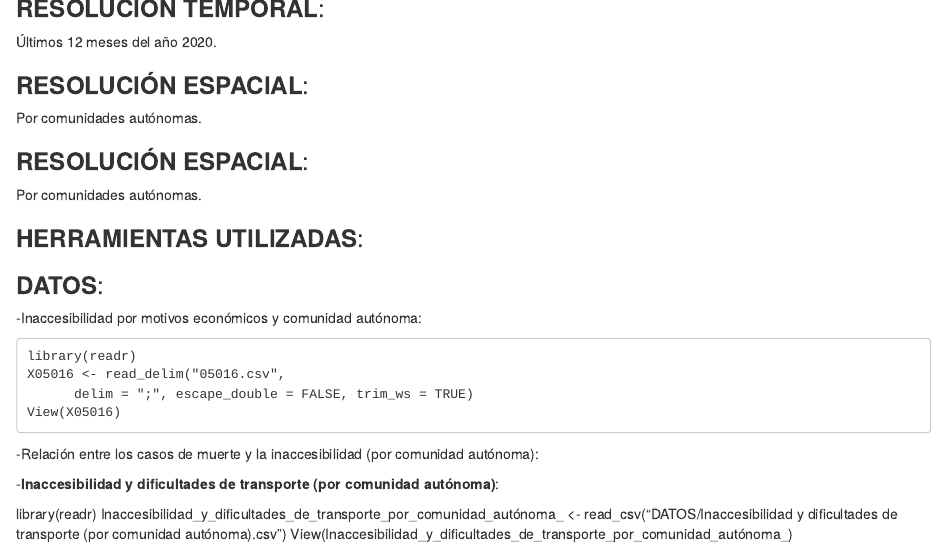
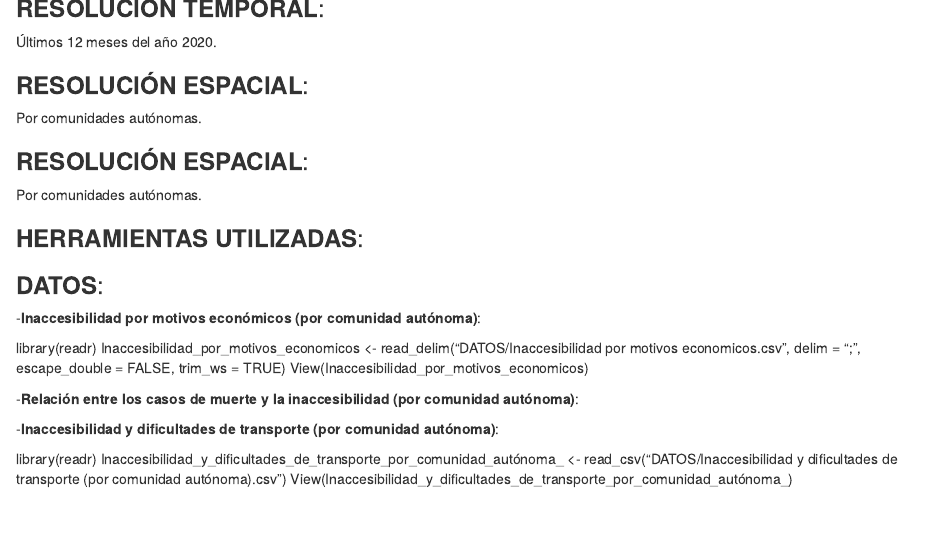
Before and after one commit to albamiguel/Inaccesibilidad-sanitaria-y-efectos-en-salud, an R Markdown document (Informe.Rmd): the page in a window 1100 px wide, from 2020 px down. Rendered offline with R 4.5, knitr and Pandoc, with nearby package versions.

Commit message:
Importacion datos

```diff
--- a/Informe.Rmd
+++ b/Informe.Rmd
@@ -89,14 +89,15 @@ Por comunidades autónomas.
 
 ### __DATOS__:
 
-  -Inaccesibilidad por motivos económicos y comunidad autónoma:
+  -**Inaccesibilidad por motivos económicos (por comunidad autónoma)**:
 
-    library(readr)
-    X05016 <- read_delim("05016.csv",
-          delim = ";", escape_double = FALSE, trim_ws = TRUE)
-    View(X05016)
+   library(readr)
+   Inaccesibilidad_por_motivos_economicos <-
+   read_delim("DATOS/Inaccesibilidad por motivos economicos.csv",
+   delim = ";", escape_double = FALSE, trim_ws = TRUE)
+   View(Inaccesibilidad_por_motivos_economicos)
 
-  -Relación entre los casos de muerte y la inaccesibilidad (por comunidad autónoma):
+  -**Relación entre los casos de muerte y la inaccesibilidad (por comunidad autónoma)**:
 
 
   -**Inaccesibilidad y dificultades de transporte (por comunidad autónoma)**:
```
